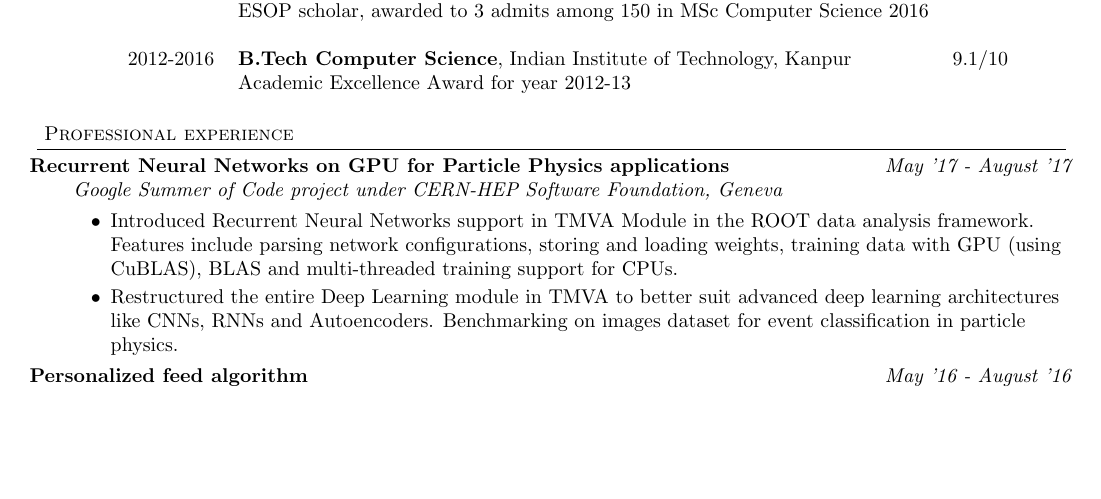
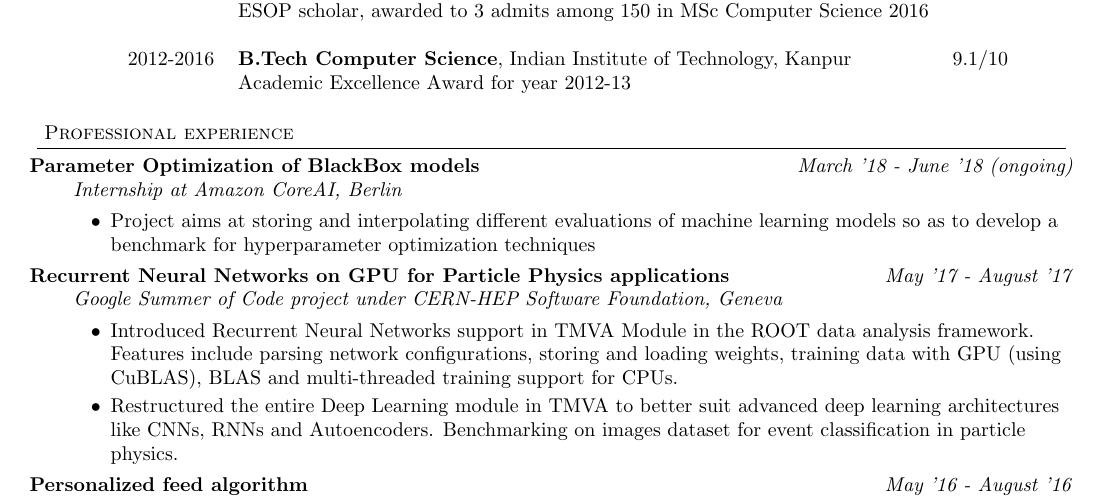
Before and after one commit to sshekh/sshekh.github.io, a LaTeX CV (content/gradresume.tex): part of page 1 of 2, cut so that both start at the same text, the shorter picture padded with empty space. Compiled offline with pdfLaTeX.

Commit message:
Amazon internship added prelim

```diff
--- a/content/gradresume.tex
+++ b/content/gradresume.tex
@@ -110,12 +110,17 @@
  \vspace{14pt}
 
   \begin{description}
+  \item[\normalsize{Parameter Optimization of BlackBox models}] \hfill \textit{March '18 - June '18 (ongoing)} \\
+  \textit{Internship at Amazon CoreAI, Berlin}
+ \begin{itemize}
+	\item Project aims at storing and interpolating different evaluations of machine learning models so as to develop a benchmark for hyperparameter optimization
+	techniques
+ \end{itemize}
 
   \item[\normalsize{Recurrent Neural Networks on GPU for Particle Physics applications}] \hfill \textit{May '17 - August '17} \\
   \textit{Google Summer of Code project under CERN-HEP Software Foundation, Geneva}
   \begin{itemize}
-  	\item Introduced Recurrent Neural Networks support in TMVA Module in the ROOT data analysis framework. Features include parsing network configurations, storing and loading weights, training data with GPU (using CuBLAS), BLAS and multi-threaded training
-   support for CPUs.
+  	\item Introduced Recurrent Neural Networks support in TMVA Module in the ROOT data analysis framework. Features include parsing network configurations, storing and loading weights, training data with GPU (using CuBLAS), BLAS and multi-threaded training support for CPUs.
    \item Restructured the entire Deep Learning module in TMVA to better suit advanced deep learning architectures like CNNs, RNNs and Autoencoders. Benchmarking on images dataset for event classification in particle physics.
   \end{itemize}
 
```
Also changed, not shown: content/gradresume.pdf.
